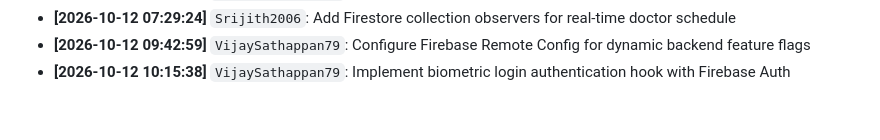
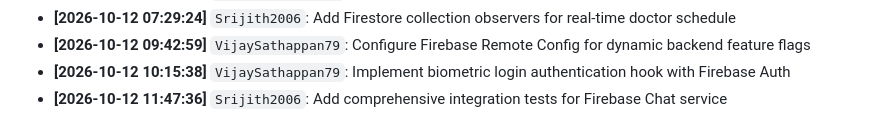
Before and after one commit to VijaySathappan79/MedBridge, a Markdown page: BUILD_LOG.md, the part around the change. Rendered like a GitHub page.

Commit message:
Add comprehensive integration tests for Firebase Chat service

```diff
--- a/BUILD_LOG.md
+++ b/BUILD_LOG.md
@@ -51,3 +51,4 @@ Automated development log tracking module progress, backend connections, and col
 - **[2026-10-12 07:29:24]** `Srijith2006`: Add Firestore collection observers for real-time doctor schedule
 - **[2026-10-12 09:42:59]** `VijaySathappan79`: Configure Firebase Remote Config for dynamic backend feature flags
 - **[2026-10-12 10:15:38]** `VijaySathappan79`: Implement biometric login authentication hook with Firebase Auth
+- **[2026-10-12 11:47:36]** `Srijith2006`: Add comprehensive integration tests for Firebase Chat service
```
